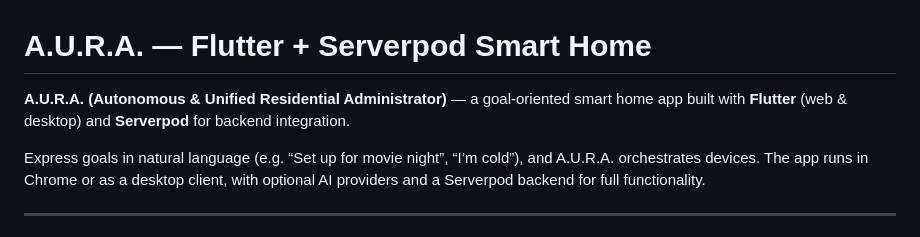
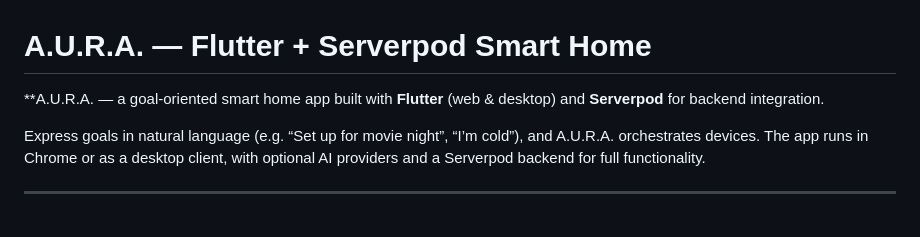
Before and after one commit to lucylow/flutter-butler-aura, a Markdown page: README.md, the part around the change. Rendered like a GitHub page.

Commit message:
Update project description in README.md

```diff
--- a/README.md
+++ b/README.md
@@ -1,6 +1,6 @@
 # A.U.R.A. — Flutter + Serverpod Smart Home
 
-**A.U.R.A. (Autonomous & Unified Residential Administrator)** — a goal-oriented smart home app built with **Flutter** (web & desktop) and **Serverpod** for backend integration.
+**A.U.R.A. — a goal-oriented smart home app built with **Flutter** (web & desktop) and **Serverpod** for backend integration.
 
 Express goals in natural language (e.g. “Set up for movie night”, “I’m cold”), and A.U.R.A. orchestrates devices. The app runs in Chrome or as a desktop client, with optional AI providers and a Serverpod backend for full functionality.
 
```
